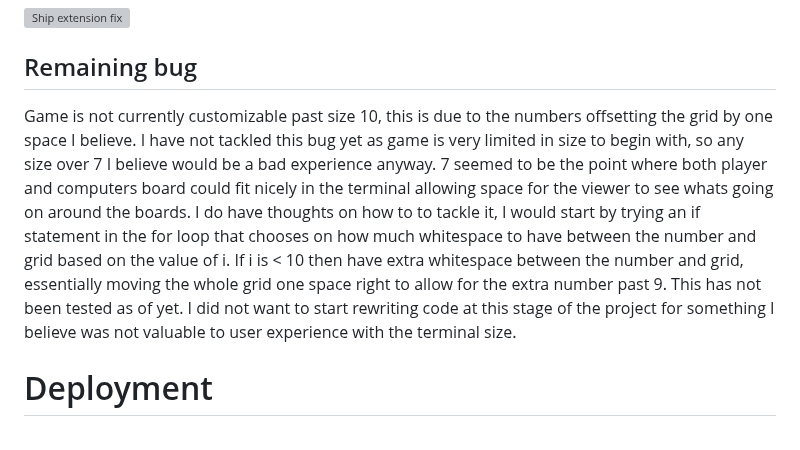
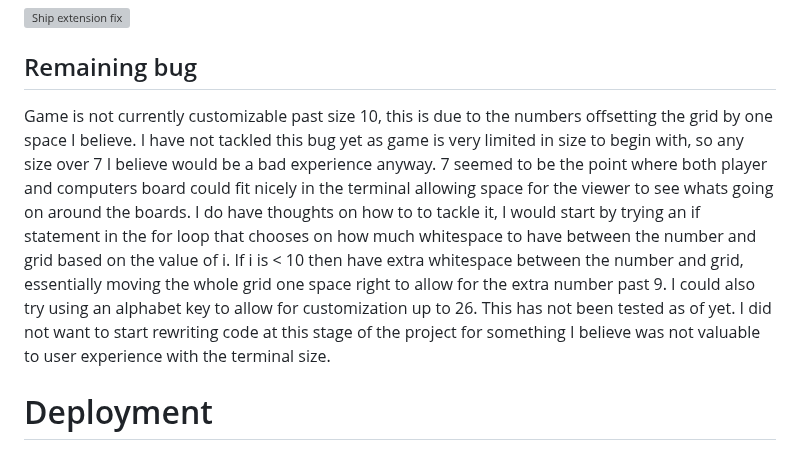
Before and after one commit to Rsrbai/portfolio3, a Markdown page: README.md, the part around the change. Drawn GitHub-style; grey boxes are pictures that could not be loaded.

Commit message:
Add thought for further customization, final commit

```diff
--- a/README.md
+++ b/README.md
@@ -178,7 +178,7 @@ I maticulously tested throughout this project, unexpected bugs werent as common
 
  ## Remaining bug
 
- Game is not currently customizable past size 10, this is due to the numbers offsetting the grid by one space I believe. I have not tackled this bug yet as game is very limited in size to begin with, so any size over 7 I believe would be a bad experience anyway. 7 seemed to be the point where both player and computers board could fit nicely in the terminal allowing space for the viewer to see whats going on around the boards. I do have thoughts on how to to tackle it, I would start by trying an if statement in the for loop that chooses on how much whitespace to have between the number and grid based on the value of i. If i is < 10 then have extra whitespace between the number and grid, essentially moving the whole grid one space right to allow for the extra number past 9. This has not been tested as of yet. I did not want to start rewriting code at this stage of the project for something I believe was not valuable to user experience with the terminal size.
+ Game is not currently customizable past size 10, this is due to the numbers offsetting the grid by one space I believe. I have not tackled this bug yet as game is very limited in size to begin with, so any size over 7 I believe would be a bad experience anyway. 7 seemed to be the point where both player and computers board could fit nicely in the terminal allowing space for the viewer to see whats going on around the boards. I do have thoughts on how to to tackle it, I would start by trying an if statement in the for loop that chooses on how much whitespace to have between the number and grid based on the value of i. If i is < 10 then have extra whitespace between the number and grid, essentially moving the whole grid one space right to allow for the extra number past 9. I could also try using an alphabet key to allow for customization up to 26. This has not been tested as of yet. I did not want to start rewriting code at this stage of the project for something I believe was not valuable to user experience with the terminal size.
 
  # Deployment
 
```
